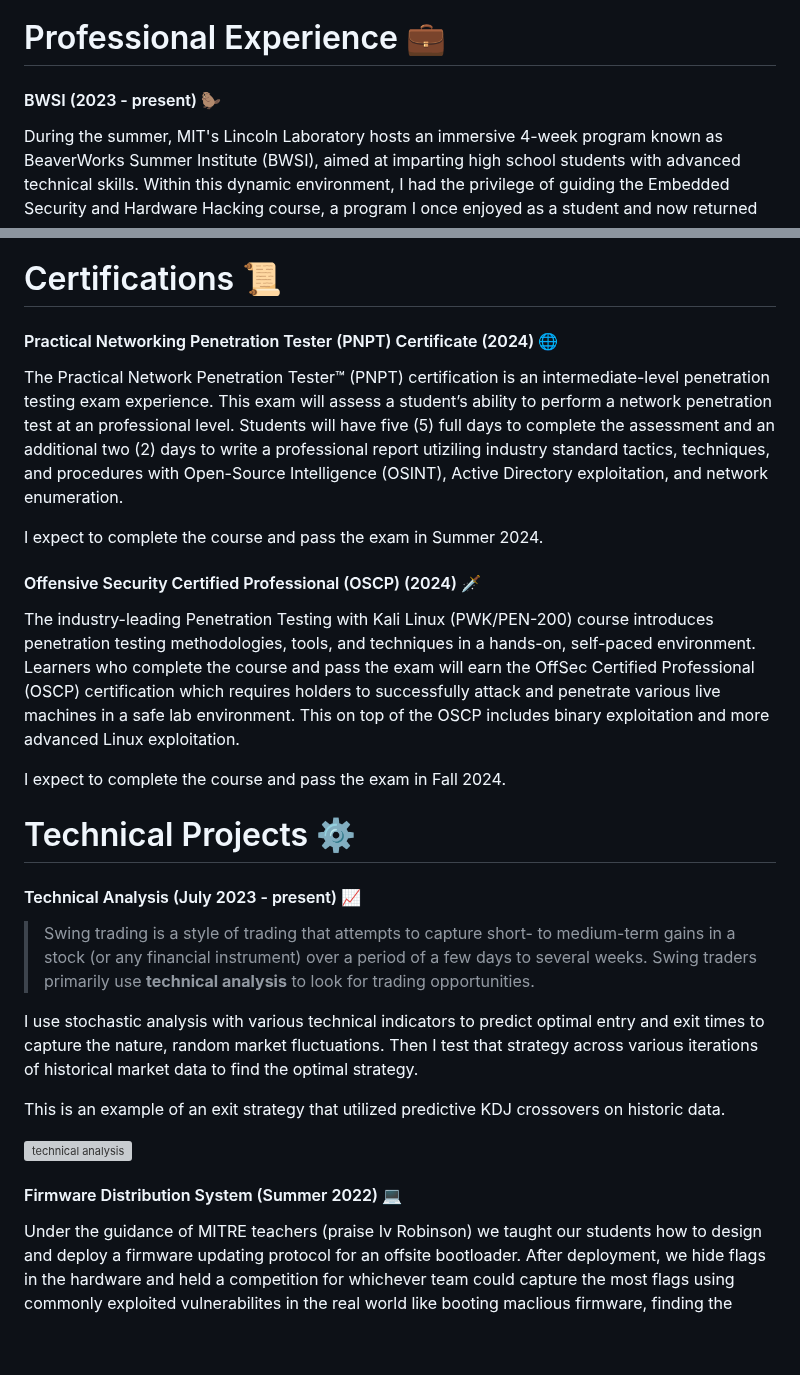
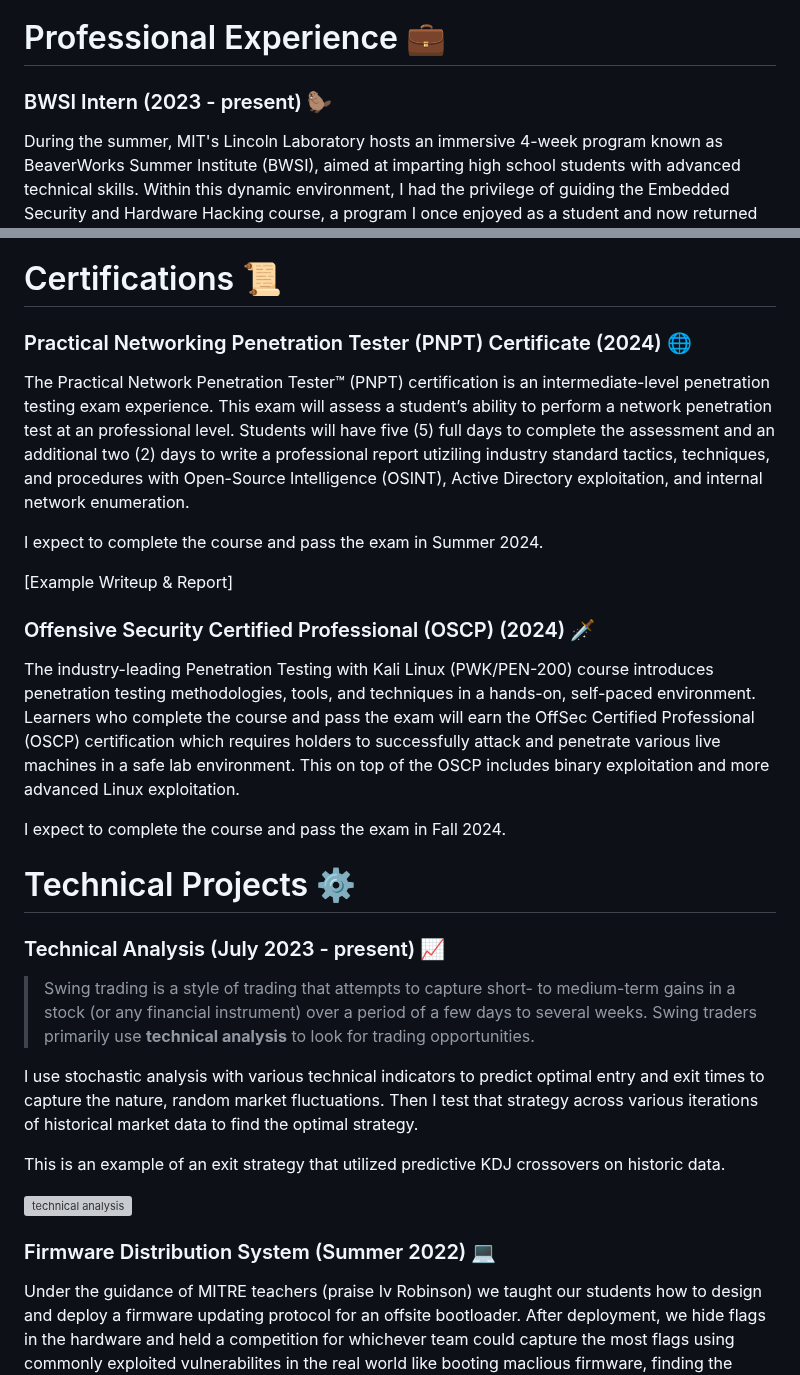
Before and after one commit to jkohhokj/hydejack-starter, a Markdown page: about.md, 2 parts joined by grey strips. Rendered like a GitHub page; blank space fills up the shorter version; grey boxes are pictures that could not be loaded.

```diff
--- a/about.md
+++ b/about.md
@@ -25,7 +25,7 @@ This is my open book project where I share my ideas, experiences, and knowledge!
 
 # Professional Experience 💼
 
-#### BWSI (2023 - present) 🦫
+### BWSI Intern (2023 - present) 🦫
 During the summer, MIT's Lincoln Laboratory hosts an immersive 4-week program known as BeaverWorks Summer Institute (BWSI), aimed at imparting high school students with advanced technical skills. Within this dynamic environment, I had the privilege of guiding the Embedded Security and Hardware Hacking course, a program I once enjoyed as a student and now returned to as a Teaching Assistant.
 
 *The* highlight of the program was our capstone competition, where teams engaged in a thrilling pursuit to uncover hidden flags within other teams software, employing techniques commonly exploited in practical cybersecurity scenarios. From navigating malicious firmware to deciphering encryption keys and extracting data from flash memory, students encountered and conquered challenges mirroring those encountered by industry professionals.
@@ -36,13 +36,15 @@ However, beyond the technical aspects, this experience provided invaluable lesso
 
 # Certifications 📜
 
-#### Practical Networking Penetration Tester (PNPT) Certificate (2024) 🌐
+### Practical Networking Penetration Tester (PNPT) Certificate (2024) 🌐
 
-The Practical Network Penetration Tester™ (PNPT) certification is an intermediate-level penetration testing exam experience.  This exam will assess a student’s ability to perform a network penetration test at an professional level.  Students will have five (5) full days to complete the assessment and an additional two (2) days to write a professional report utiziling industry standard tactics, techniques, and procedures with Open-Source Intelligence (OSINT), Active Directory exploitation, and network enumeration.
+The Practical Network Penetration Tester™ (PNPT) certification is an intermediate-level penetration testing exam experience.  This exam will assess a student’s ability to perform a network penetration test at an professional level.  Students will have five (5) full days to complete the assessment and an additional two (2) days to write a professional report utiziling industry standard tactics, techniques, and procedures with Open-Source Intelligence (OSINT), Active Directory exploitation, and internal network enumeration.
 
 I expect to complete the course and pass the exam in Summer 2024.
 
-#### Offensive Security Certified Professional (OSCP) (2024) 🗡️
+[Example Writeup & Report]
+
+### Offensive Security Certified Professional (OSCP) (2024) 🗡️
 
 The industry-leading Penetration Testing with Kali Linux (PWK/PEN-200) course introduces penetration testing methodologies, tools, and techniques in a hands-on, self-paced environment. Learners who complete the course and pass the exam will earn the OffSec Certified Professional (OSCP) certification which requires holders to successfully attack and penetrate various live machines in a safe lab environment. This on top of the OSCP includes binary exploitation and more advanced Linux exploitation.
 
@@ -50,7 +52,7 @@ I expect to complete the course and pass the exam in Fall 2024.
 
 # Technical Projects ⚙️
 
-#### Technical Analysis (July 2023 - present) 📈
+### Technical Analysis (July 2023 - present) 📈
 
 > Swing trading is a style of trading that attempts to capture short- to medium-term gains in a stock (or any financial instrument) over a period of a few days to several weeks. Swing traders primarily use **technical analysis** to look for trading opportunities.
 
@@ -60,7 +62,7 @@ This is an example of an exit strategy that utilized predictive KDJ crossovers o
 
 ![technical analysis](/assets/img/blog/backtesting-technical-analysis-example.png)
 
-#### Firmware Distribution System (Summer 2022) 💻
+### Firmware Distribution System (Summer 2022) 💻
 
 Under the guidance of MITRE teachers (praise Iv Robinson) we taught our students how to design and deploy a firmware updating protocol for an offsite bootloader. After deployment, we hide flags in the hardware and held a competition for whichever team could capture the most flags using commonly exploited vulnerabilites in the real world like booting maclious firmware, finding the encryption key, and dumping flash memory.
 
```
Also changed, not shown: other parts of about.md (+22 -13 lines), blackpearl.md (added, +1 -0 lines).
